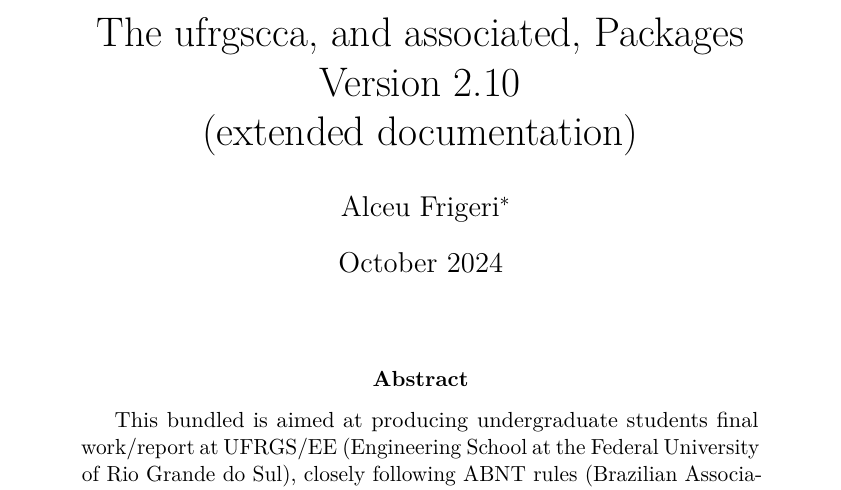
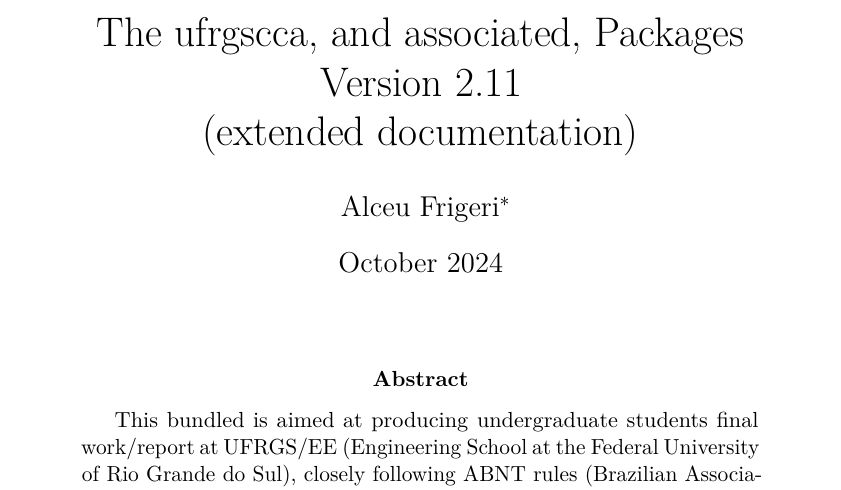
Before and after one commit to alceu-frigeri/ufrgscca, a LaTeX thesis (doc/ufrgscca.tex, which reads latex/ufrgscca-abnt.sty, latex/ufrgscca-coord.sty, latex/ufrgscca-core.sty): part of page 1 of 28, cut so that both start at the same text. Compiled offline with pdfLaTeX; a LaTeX package or settings file that is missing is left out.

Commit message:
v2.11 some minor forms' adjustment.

```diff
--- a/latex/ufrgscca-abnt.sty
+++ b/latex/ufrgscca-abnt.sty
@@ -27,8 +27,8 @@
 
 \ProvidesExplPackage
     {ufrgscca-abnt}
-    {2024/04/20}
-    {2.10}
+    {2024/10/17}
+    {2.11}
     {UFRGS/CCA ABNT layout}
 
 
@@ -42,8 +42,8 @@
   {
      name        .code:n = {ufrgscca-abnt} ,
      prefix      .code:n = {ufrgscca} ,
-     date        .code:n = {2024/04/20},
-     version     .code:n = {2.10} ,
+     date        .code:n = {2024/10/17},
+     version     .code:n = {2.11} ,
      description .code:n = {UFRGS/CCA~ abnt~layout}
   }
 \cs_if_exist:NF \PkgInfo
--- a/latex/ufrgscca-coord.sty
+++ b/latex/ufrgscca-coord.sty
@@ -27,8 +27,8 @@
 
 \ProvidesExplPackage
     {ufrgscca-coord}
-    {2024/04/20}
-    {2.10}
+    {2024/10/17}
+    {2.11}
     {UFRGS/CCA coord commands}
 
 
@@ -42,8 +42,8 @@
   {
      name        .code:n = {ufrgscca-coord} ,
      prefix      .code:n = {ufrgscca} ,
-     date        .code:n = {2024/04/20},
-     version     .code:n = {2.10} ,
+     date        .code:n = {2024/10/17},
+     version     .code:n = {2.11} ,
      description .code:n = {UFRGS/CCA~ coordination~ report~ commands}
   }
 \cs_if_exist:NF \PkgInfo
--- a/latex/ufrgscca-core.sty
+++ b/latex/ufrgscca-core.sty
@@ -27,8 +27,8 @@
 
 \ProvidesExplPackage
     {ufrgscca-core}
-    {2024/04/20}
-    {2.10}
+    {2024/10/17}
+    {2.11}
     {UFRGS/CCA core commands}
 
 
@@ -42,8 +42,8 @@
   {
      name        .code:n = {ufrgscca-core} ,
      prefix      .code:n = {ufrgscca} ,
-     date        .code:n = {2024/04/20},
-     version     .code:n = {2.10} ,
+     date        .code:n = {2024/10/17},
+     version     .code:n = {2.11} ,
      description .code:n = {UFRGS/CCA~core~commands/data}
   }
 \cs_if_exist:NF \PkgInfo
--- a/latex/ufrgscca-cover.sty
+++ b/latex/ufrgscca-cover.sty
@@ -27,8 +27,8 @@
 
 \ProvidesExplPackage
     {ufrgscca-cover}
-    {2024/04/20}
-    {2.10}
+    {2024/10/17}
+    {2.11}
     {UFRGS/CCA cover commands}
 
 
@@ -42,8 +42,8 @@
   {
      name        .code:n = {ufrgscca-cover} ,
      prefix      .code:n = {ufrgscca} ,
-     date        .code:n = {2024/04/20},
-     version     .code:n = {2.10} ,
+     date        .code:n = {2024/10/17},
+     version     .code:n = {2.11} ,
      description .code:n = {UFRGS/CCA~ cover~pages}
   }
 \cs_if_exist:NF \PkgInfo
--- a/latex/ufrgscca-curr.sty
+++ b/latex/ufrgscca-curr.sty
@@ -27,8 +27,8 @@
 
 \ProvidesExplPackage
     {ufrgscca-curr}
-    {2024/04/20}
-    {2.10}
+    {2024/10/17}
+    {2.11}
     {UFRGS/CCA curricula commands}
 
 %%%%%%%
@@ -41,8 +41,8 @@
   {
      name        .code:n = {ufrgscca-curr} ,
      prefix      .code:n = {ufrgscca} ,
-     date        .code:n = {2024/04/20},
-     version     .code:n = {2.10} ,
+     date        .code:n = {2024/10/17},
+     version     .code:n = {2.11} ,
      description .code:n = {UFRGS/CCA~ curricula~ commands}
   }
 \cs_if_exist:NF \PkgInfo
--- a/latex/ufrgscca-forms.sty
+++ b/latex/ufrgscca-forms.sty
@@ -27,8 +27,8 @@
 
 \ProvidesExplPackage
     {ufrgscca-forms}
-    {2024/04/20}
-    {2.10}
+    {2024/10/17}
+    {2.11}
     {UFRGS/CCA forms commands}
 
 
@@ -42,8 +42,8 @@
   {
      name        .code:n = {ufrgscca-forms} ,
      prefix      .code:n = {ufrgscca} ,
-     date        .code:n = {2024/04/20},
-     version     .code:n = {2.10} ,
+     date        .code:n = {2024/10/17},
+     version     .code:n = {2.11} ,
      description .code:n = {UFRGS/CCA~ forms~commands}
   }
 \cs_if_exist:NF \PkgInfo
--- a/latex/ufrgscca-forms.tex
+++ b/latex/ufrgscca-forms.tex
@@ -470,7 +470,7 @@
          \item[$\Box$ a.1)]  dispensando correções do texto.
          \item[$\Box$ a.2)]  sendo necessário correções, conforme anotações anexas.
        \end{enumerate}
-       \item[$\Box$ b)]  Necessita ser revisto/re-escrito,\footnotemark[3] e:
+       \item[$\Box$ b)]  Necessita ser revisto/re-escrito, estando em exame\footnotemark[3]\hspace{-0.1em}, e:
        \begin{enumerate}
          \item[$\Box$ b.1)] basta a revisão final do texto pelo orientador.
          \item[$\Box$ b.2)] revisarei o trabalho depois de corrigido.
@@ -481,7 +481,7 @@
 Outras considerações, parecer (se necessário): \BlankLines{5}
 
   \footnotetext[2]{Use a escala: \begin{enumerate*}\item[0.]Péssimo  \item[3.]Deficitário \item[6.]Bom \item[8.]Muito Bom \item[10.]Excelente \end{enumerate*}}%
-  \footnotetext[3]{Neste caso \DataFields{student}{article} alun\DataFields{student}{article} estará em EXAME e receberá conceito final C ou D, conforme revisão final do texto.}%
+  \footnotetext[3]{Neste caso \DataFields{student}{article} alun\DataFields{student}{article} receberá conceito final C ou D, conforme revisão final do texto.}%
 }
 
 %%%
@@ -805,7 +805,7 @@
               $\Box$ & Índice      & &  &  \\
             \end{tabular}
         \end{enumerate}
-      \item[$\Box$ b)] Necessita ser revisto/re-escrito,\footnotemark[2] e:
+      \item[$\Box$ b)] Necessita ser revisto/re-escrito, estando em exame\footnotemark[2]\hspace{-0.1em}, e:
         \begin{itemize}
           \item[$\Box$ b.1)] basta a revisão final do texto pelo orientador.
           \item[$\Box$ b.2)] revisarei o trabalho depois de corrigido.
@@ -815,7 +815,7 @@
 	\end{enumerate}
 }
 }
-  \footnotetext[2]{Neste caso \DataFields{student}{article} alun\DataFields{student}{article} estará em EXAME e receberá conceito final C ou D, conforme revisão final do texto.}
+  \footnotetext[2]{Neste caso \DataFields{student}{article} alun\DataFields{student}{article} receberá conceito final C ou D, conforme revisão final do texto.}
 }
 
 %%%
--- a/latex/ufrgscca-lists.sty
+++ b/latex/ufrgscca-lists.sty
@@ -27,8 +27,8 @@
 
 \ProvidesExplPackage
     {ufrgscca-lists}
-    {2024/04/20}
-    {2.10}
+    {2024/10/17}
+    {2.11}
     {UFRGS/CCA auxiliary lists commands}
 
 
@@ -42,8 +42,8 @@
   {
      name        .code:n = {ufrgscca-lists} ,
      prefix      .code:n = {ufrgscca} ,
-     date        .code:n = {2024/04/20} ,
-     version     .code:n = {2.10} ,
+     date        .code:n = {2024/10/17} ,
+     version     .code:n = {2.11} ,
      description .code:n = {UFRGS/CCA~Auxiliary~ lists~ commands}
   }
 \cs_if_exist:NF \PkgInfo
--- a/latex/ufrgscca-ppc.sty
+++ b/latex/ufrgscca-ppc.sty
@@ -27,8 +27,8 @@
 
 \ProvidesExplPackage
     {ufrgscca-ppc}
-    {2024/04/20}
-    {2.10}
+    {2024/10/17}
+    {2.11}
     {UFRGS/CCA PPC commands}
 
 %%%%%%%
@@ -41,8 +41,8 @@
   {
      name        .code:n = {ufrgscca-ppc} ,
      prefix      .code:n = {ufrgscca} ,
-     date        .code:n = {2024/04/20},
-     version     .code:n = {2.10} ,
+     date        .code:n = {2024/10/17},
+     version     .code:n = {2.11} ,
      description .code:n = {UFRGS/CCA~ auxiliary~ PPC-related~ (indicators)~ commands}
   }
 \cs_if_exist:NF \PkgInfo
--- a/latex/ufrgscca.cls
+++ b/latex/ufrgscca.cls
@@ -27,8 +27,8 @@
 
 \ProvidesExplClass
     {ufrgscca}
-    {2024/04/20}
-    {2.10}
+    {2024/10/17}
+    {2.11}
     {UFRGS/CCA class}
 
 
@@ -42,8 +42,8 @@
   {
      name        .code:n = {ufrgscca} ,
      prefix      .code:n = {ufrgscca} ,
-     date        .code:n = {2024/04/20},
-     version     .code:n = {2.10} ,
+     date        .code:n = {2024/10/17},
+     version     .code:n = {2.11} ,
      description .code:n = {UFRGS/CCA~a~report~based~class~bundle}
   }
 \cs_if_exist:NF \PkgInfo
```
Also changed, not shown: doc/ufrgscca.tex (+1 -1 lines), latex/ufrgscca-base-en.def (+1 -1 lines), latex/ufrgscca-base-ptBR.def (+1 -1 lines), latex/ufrgscca-cover-ptBR.tex (+1 -1 lines), latex/ufrgscca-terms-en.tex (+1 -1 lines), latex/ufrgscca-terms-ptBR.tex (+1 -1 lines), README.md, doc/ufrgscca.pdf, latex/ufrgscca-abnt.sty (2 more changed lines), latex/ufrgscca-coord.sty (2 more changed lines), latex/ufrgscca-core.sty (2 more changed lines), latex/ufrgscca-cover.sty (2 more changed lines), latex/ufrgscca-curr.sty (2 more changed lines), latex/ufrgscca-forms.sty (2 more changed lines), 4 more files.
